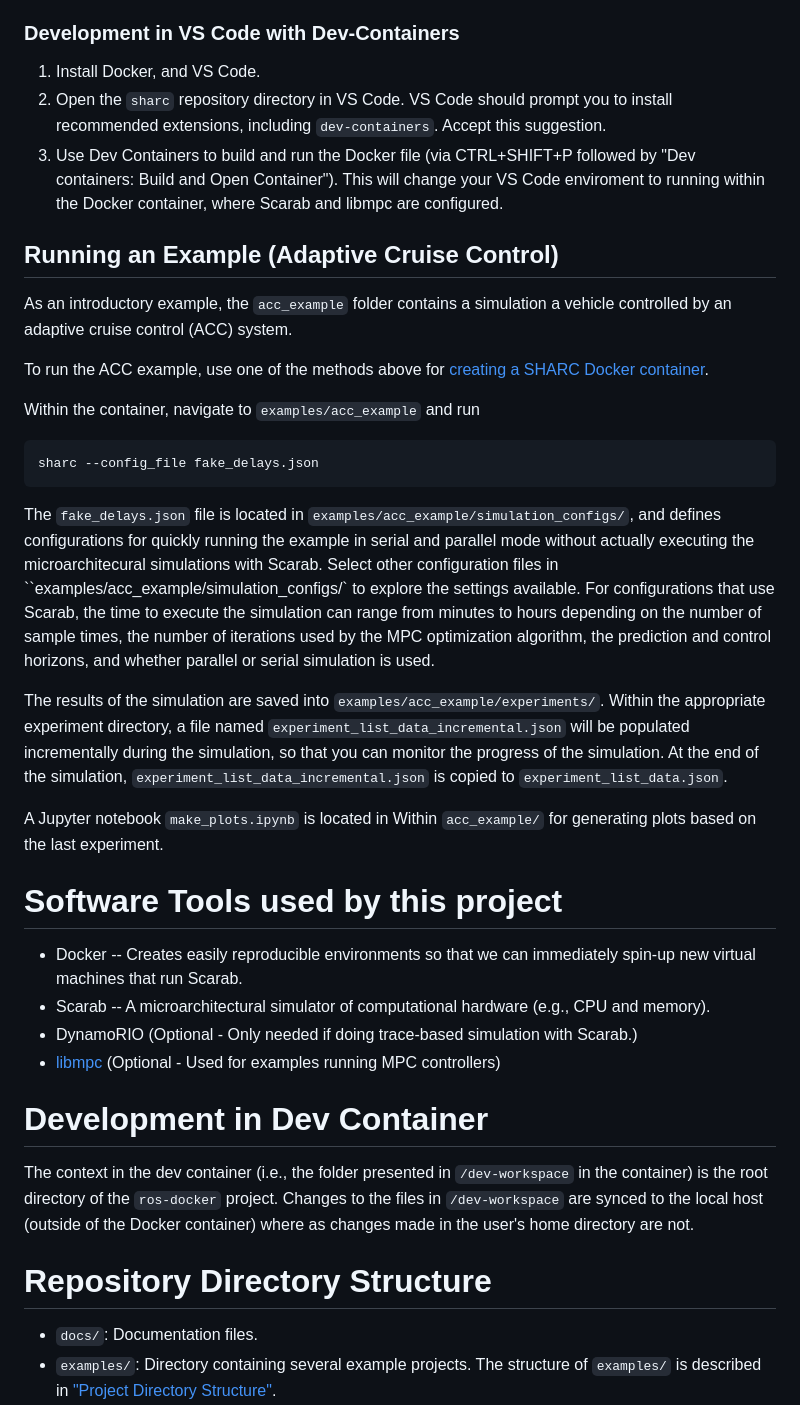
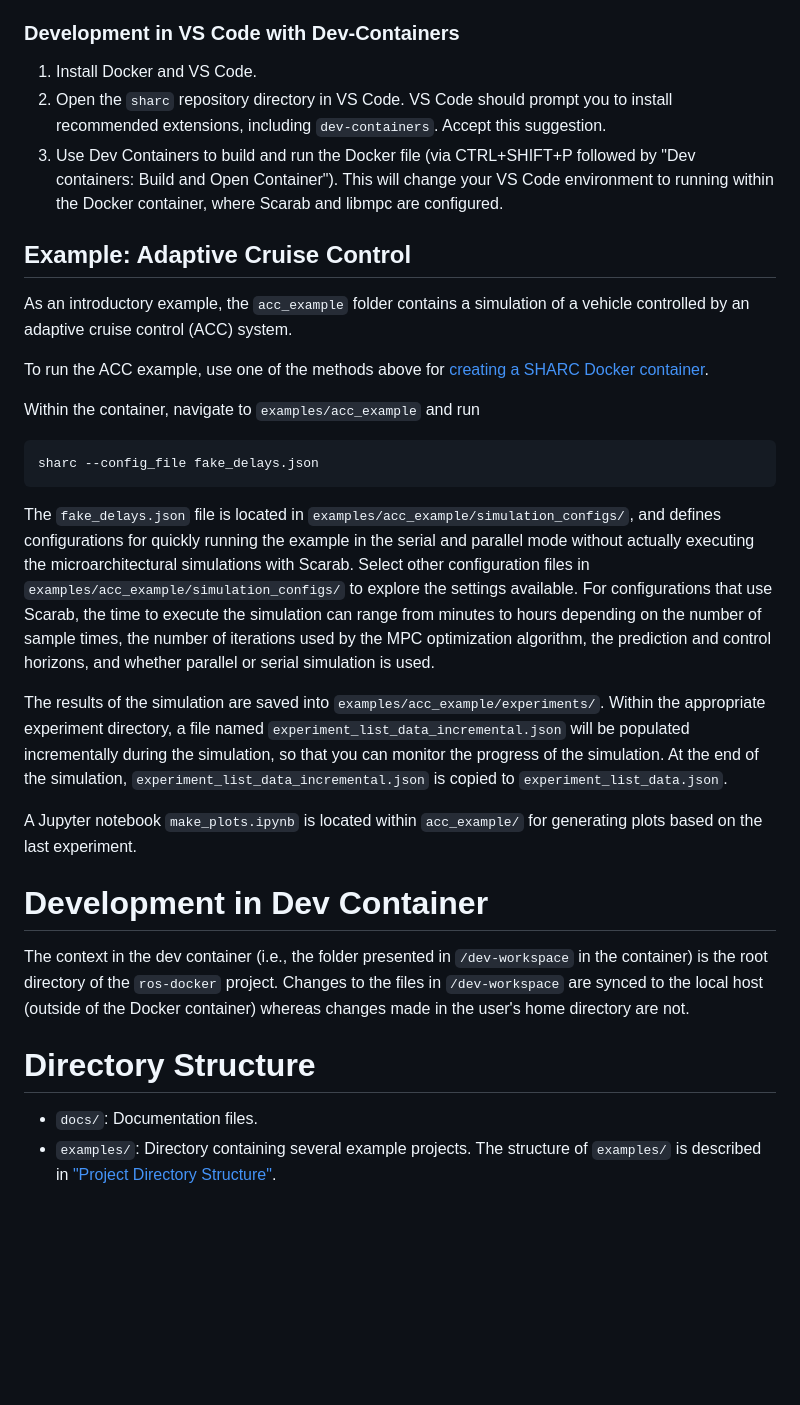
Before and after one commit to pwintz/sharc, a Markdown page: README.md, the part around one of its changes. GitHub-like rendering; blank space fills up the shorter version.

````diff
--- a/README.md
+++ b/README.md
@@ -121,9 +147,9 @@ docker run --rm sharc:my_tag bash -c "cd acc_example && sharc --config_filename
 To access the results of the simulation, create a volume for the container and copy the results of the simulation into the volume path.
 
 ### Development in VS Code with Dev-Containers
-1. Install Docker, and VS Code.
+1. Install Docker and VS Code.
 2. Open the `sharc` repository directory in VS Code. VS Code should prompt you to install recommended extensions, including `dev-containers`. Accept this suggestion.
-3. Use Dev Containers to build and run the Docker file (via CTRL+SHIFT+P followed by "Dev containers: Build and Open Container"). This will change your VS Code enviroment to running within the Docker container, where Scarab and libmpc are configured.
+3. Use Dev Containers to build and run the Docker file (via CTRL+SHIFT+P followed by "Dev containers: Build and Open Container"). This will change your VS Code environment to running within the Docker container, where Scarab and libmpc are configured.
 
 <!-- ## Development Setup Using VS Code and Dev Containers development (in Linux or the Windows Linux Subsystem) -->
 <!-- 1. Install Docker -->
@@ -134,12 +160,12 @@ To access the results of the simulation, create a volume for the container and c
   <!-- Use `git submodule init` and `git submodule update` to setup the libmpc submodule. -->
 <!-- 5. Open the repository folder in VS Code and  -->
 
-## Running an Example (Adaptive Cruise Control)
-As an introductory example, the `acc_example` folder contains a simulation a vehicle controlled by an adaptive cruise control (ACC) system.
+## Example: Adaptive Cruise Control
+As an introductory example, the `acc_example` folder contains a simulation of a vehicle controlled by an adaptive cruise control (ACC) system.
 
 <!-- There are two options for how to run the example:
 
-1. Use Docker directly to build and image and run an interactive containerBuild and run a docker un the example in a Docker container or you can
+1. Use Docker directly to build an image and run an interactive container to run the example in a Docker container or you can
 1. Open a Dev Container environment that uses a Docker container for executing code but persists changes to the code allowing for easy development. -->
 
 To run the ACC example, use one of the methods above for [creating a SHARC Docker container](#creating-a-sharc-docker-container-from-an-image).
@@ -148,33 +174,26 @@ Within the container, navigate to `examples/acc_example` and run
 ```bash
 sharc --config_file fake_delays.json
 ```
-The `fake_delays.json` file is located in `examples/acc_example/simulation_configs/`, and defines configurations for quickly running the example in serial and parallel mode without actually executing the microarchitecural simulations with Scarab.
-Select other configuration files in ``examples/acc_example/simulation_configs/` to explore the settings available.
+The `fake_delays.json` file is located in `examples/acc_example/simulation_configs/`, and defines configurations for quickly running the example in the serial and parallel mode without actually executing the microarchitectural simulations with Scarab.
+Select other configuration files in `examples/acc_example/simulation_configs/` to explore the settings available.
 For configurations that use Scarab, the time to execute the simulation can range from minutes to hours depending on the number of sample times, the number of iterations used by the MPC optimization algorithm, the prediction and control horizons, and whether parallel or serial simulation is used.
 
 The results of the simulation are saved into `examples/acc_example/experiments/`.
 Within the appropriate experiment directory, a file named `experiment_list_data_incremental.json` will be populated incrementally during the simulation, so that you can monitor the progress of the simulation.
 At the end of the simulation, `experiment_list_data_incremental.json` is copied to `experiment_list_data.json`.
 
-A Jupyter notebook `make_plots.ipynb` is located in Within `acc_example/` for generating plots based on the last experiment.
+A Jupyter notebook `make_plots.ipynb` is located within `acc_example/` for generating plots based on the last experiment.
 
 <!-- - `docker run --rm -it $(docker build -q . --target=examples)`
 - or (to show the build steps), run `docker build . --tag mpc-image --target=mpc-examples && docker run -it --rm mpc-image`.
-If you want the container to persist, delete `--rm`. When making a persistant container, you may also wish to name it using `--name mpc-container`. You may later delete the container by running `docker rm mpc-container`. To delete the image, run `docker rmi mpc-image`. -->
-
-
-# Software Tools used by this project
-* Docker -- Creates easily reproducible environments so that we can immediately spin-up new virtual machines that run Scarab.
-* Scarab -- A microarchitectural simulator of computational hardware (e.g., CPU and memory).
-* DynamoRIO (Optional - Only needed if doing trace-based simulation with Scarab.)
-* [libmpc](https://github.com/nicolapiccinelli/libmpc) (Optional - Used for examples running MPC controllers)
+If you want the container to persist, delete `--rm`. When making a persistent container, you may also wish to name it using `--name mpc-container`. You may later delete the container by running `docker rm mpc-container`. To delete the image, run `docker rmi mpc-image`. -->
 
 # Development in Dev Container
 
-The context in the dev container (i.e., the folder presented in `/dev-workspace` in the container) is the root directory of the `ros-docker` project. Changes to the files in `/dev-workspace` are synced to the local host (outside of the Docker container) where as changes made in the user's home directory are not.
+The context in the dev container (i.e., the folder presented in `/dev-workspace` in the container) is the root directory of the `ros-docker` project. Changes to the files in `/dev-workspace` are synced to the local host (outside of the Docker container) whereas changes made in the user's home directory are not.
 
 
-# Repository Directory Structure
+# Directory Structure
 
 <!-- - `.devcontainer/`: Directory containing Dev Container configuration. -->
 - `docs/`: Documentation files.
````
Also changed, not shown: other parts of README.md (+58 -20 lines).
